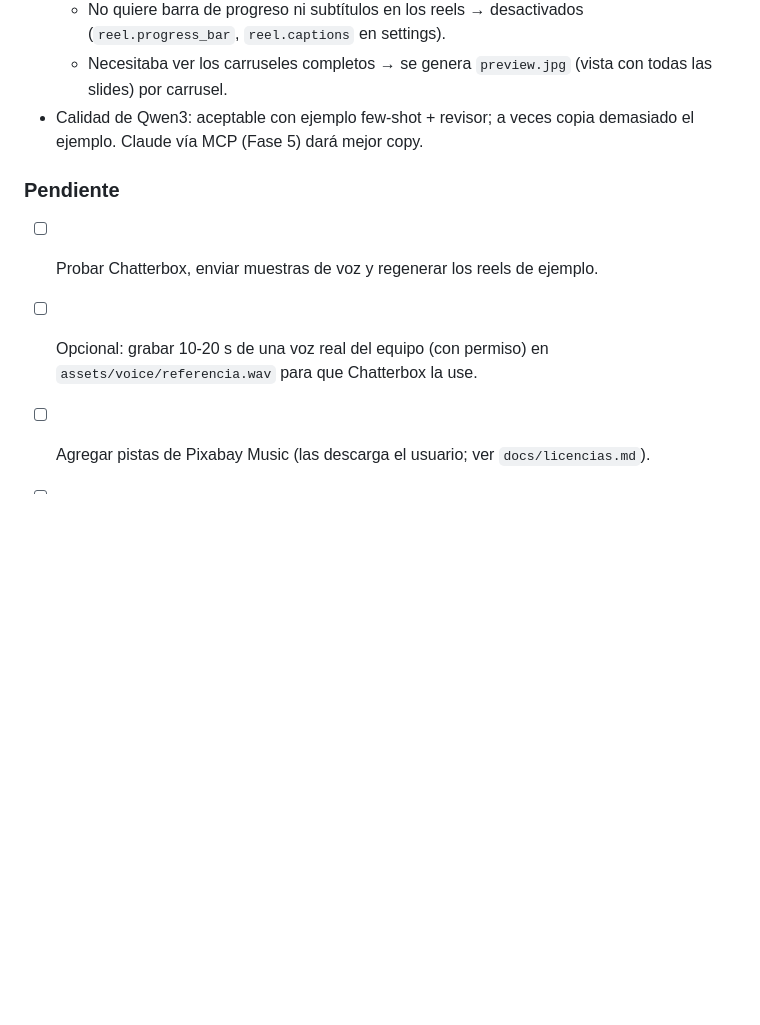
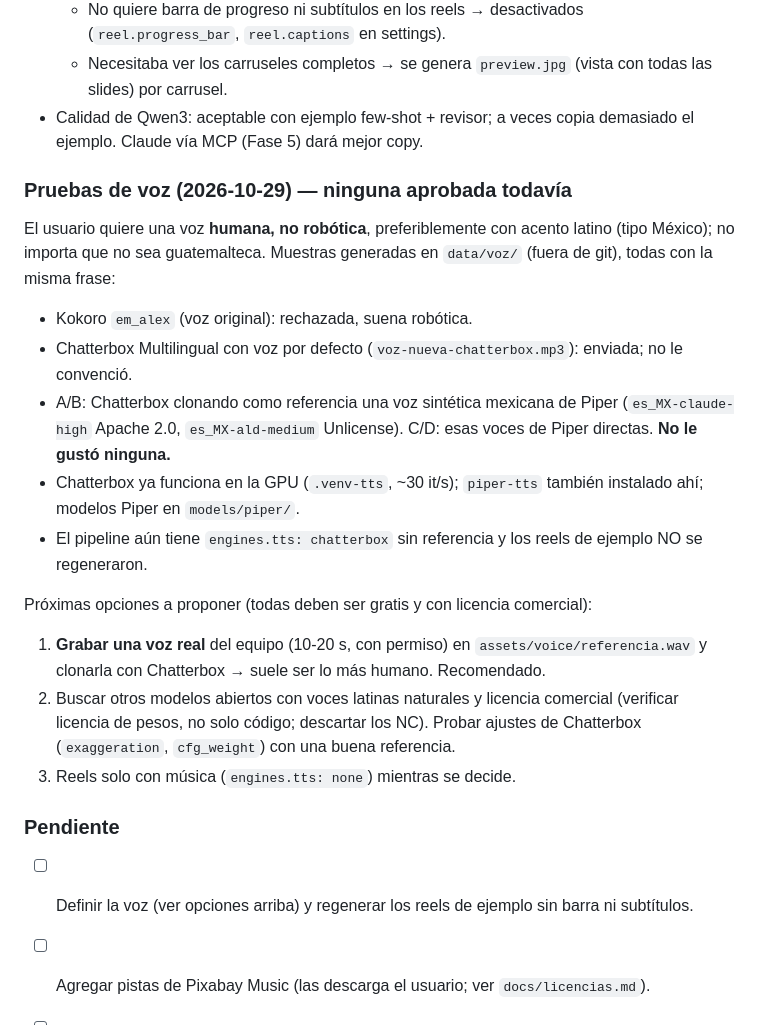
Before and after one commit to JoseFernando04/IF, a Markdown page: CLAUDE.md, the part around the change. Rendered like a GitHub page; blank space fills up the shorter version.

Commit message:
Actualizar CLAUDE.md con las pruebas de voz y próximos pasos
Co-Authored-By: Claude Opus 5.5 <noreply@anthropic.com>

```diff
--- a/CLAUDE.md
+++ b/CLAUDE.md
@@ -47,9 +47,25 @@ Instagram y TikTok. Construida solo con componentes gratuitos o de código abier
   - Necesitaba ver los carruseles completos → se genera `preview.jpg` (vista con todas las slides) por carrusel.
 - Calidad de Qwen3: aceptable con ejemplo few-shot + revisor; a veces copia demasiado el ejemplo. Claude vía MCP (Fase 5) dará mejor copy.
 
+### Pruebas de voz (2026-10-29) — ninguna aprobada todavía
+El usuario quiere una voz **humana, no robótica**, preferiblemente con acento latino (tipo México); no importa que no sea guatemalteca.
+Muestras generadas en `data/voz/` (fuera de git), todas con la misma frase:
+- Kokoro `em_alex` (voz original): rechazada, suena robótica.
+- Chatterbox Multilingual con voz por defecto (`voz-nueva-chatterbox.mp3`): enviada; no le convenció.
+- A/B: Chatterbox clonando como referencia una voz sintética mexicana de Piper (`es_MX-claude-high` Apache 2.0,
+  `es_MX-ald-medium` Unlicense). C/D: esas voces de Piper directas. **No le gustó ninguna.**
+- Chatterbox ya funciona en la GPU (`.venv-tts`, ~30 it/s); `piper-tts` también instalado ahí; modelos Piper en `models/piper/`.
+- El pipeline aún tiene `engines.tts: chatterbox` sin referencia y los reels de ejemplo NO se regeneraron.
+
+Próximas opciones a proponer (todas deben ser gratis y con licencia comercial):
+1. **Grabar una voz real** del equipo (10-20 s, con permiso) en `assets/voice/referencia.wav` y clonarla con Chatterbox
+   → suele ser lo más humano. Recomendado.
+2. Buscar otros modelos abiertos con voces latinas naturales y licencia comercial (verificar licencia de pesos, no solo código;
+   descartar los NC). Probar ajustes de Chatterbox (`exaggeration`, `cfg_weight`) con una buena referencia.
+3. Reels solo con música (`engines.tts: none`) mientras se decide.
+
 ### Pendiente
-- [ ] Probar Chatterbox, enviar muestras de voz y regenerar los reels de ejemplo.
-- [ ] Opcional: grabar 10-20 s de una voz real del equipo (con permiso) en `assets/voice/referencia.wav` para que Chatterbox la use.
+- [ ] Definir la voz (ver opciones arriba) y regenerar los reels de ejemplo sin barra ni subtítulos.
 - [ ] Agregar pistas de Pixabay Music (las descarga el usuario; ver `docs/licencias.md`).
 - [ ] **Fase 2:** calendario mensual automático, panel web local de aprobación (FastAPI + HTMX), avisos SMTP
       (falta saber el proveedor de correo de contacto@iftechworks.com), Programador de tareas de Windows.
```
